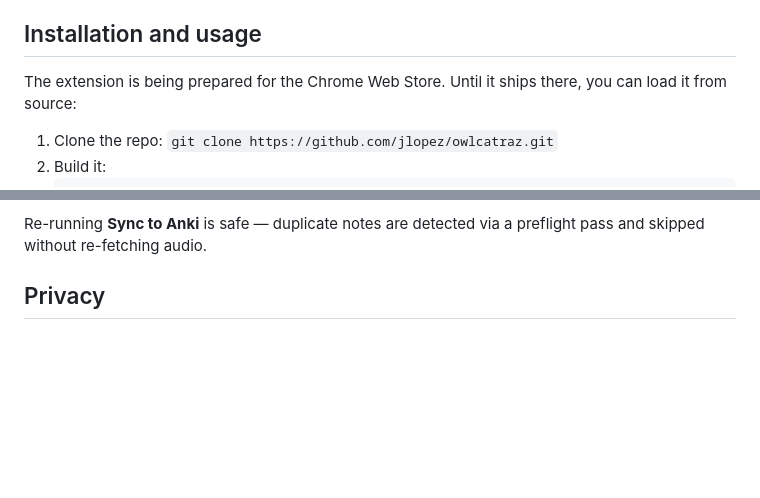
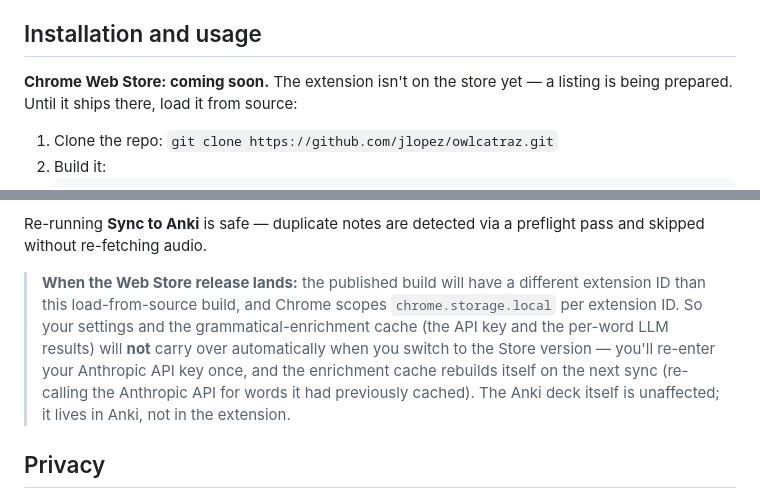
Before and after one commit to jlopez/owlcatraz, a Markdown page: README.md, 2 parts joined by grey strips. Drawn GitHub-style; blank space fills up the shorter version.

Commit message:
docs: note Web Store is coming soon with its cache implication, add badges
- Sharpen the 'coming soon' framing for the Chrome Web Store.
- Warn that the Store build will have a different extension ID, so
  chrome.storage.local (API key + enrichment cache) won't carry over from
  the load-from-source build; the key is re-entered once and the cache
  rebuilds. The Anki deck is unaffected.
- Add release, Conventional Commits, Prettier, and PRs-welcome badges
  alongside the existing CI and License badges.

Co-Authored-By: Claude Opus 4.8 (1M context) <noreply@anthropic.com>

```diff
--- a/README.md
+++ b/README.md
@@ -43,8 +47,8 @@ who wants the same. The two services are complementary, not competing.
 
 ## Installation and usage
 
-The extension is being prepared for the Chrome Web Store. Until it ships
-there, you can load it from source:
+**Chrome Web Store: coming soon.** The extension isn't on the store yet —
+a listing is being prepared. Until it ships there, load it from source:
 
 1. Clone the repo: `git clone https://github.com/jlopez/owlcatraz.git`
 2. Build it:
@@ -68,6 +72,16 @@ there, you can load it from source:
 
 Re-running **Sync to Anki** is safe — duplicate notes are detected via a
 preflight pass and skipped without re-fetching audio.
+
+> **When the Web Store release lands:** the published build will have a
+> different extension ID than this load-from-source build, and Chrome scopes
+> `chrome.storage.local` per extension ID. So your settings and the
+> grammatical-enrichment cache (the API key and the per-word LLM results) will
+> **not** carry over automatically when you switch to the Store version —
+> you'll re-enter your Anthropic API key once, and the enrichment cache
+> rebuilds itself on the next sync (re-calling the Anthropic API for words it
+> had previously cached). The Anki deck itself is unaffected; it lives in Anki,
+> not in the extension.
 
 ## Privacy
 
```
Also changed, not shown: other parts of README.md (+4 -0 lines).
